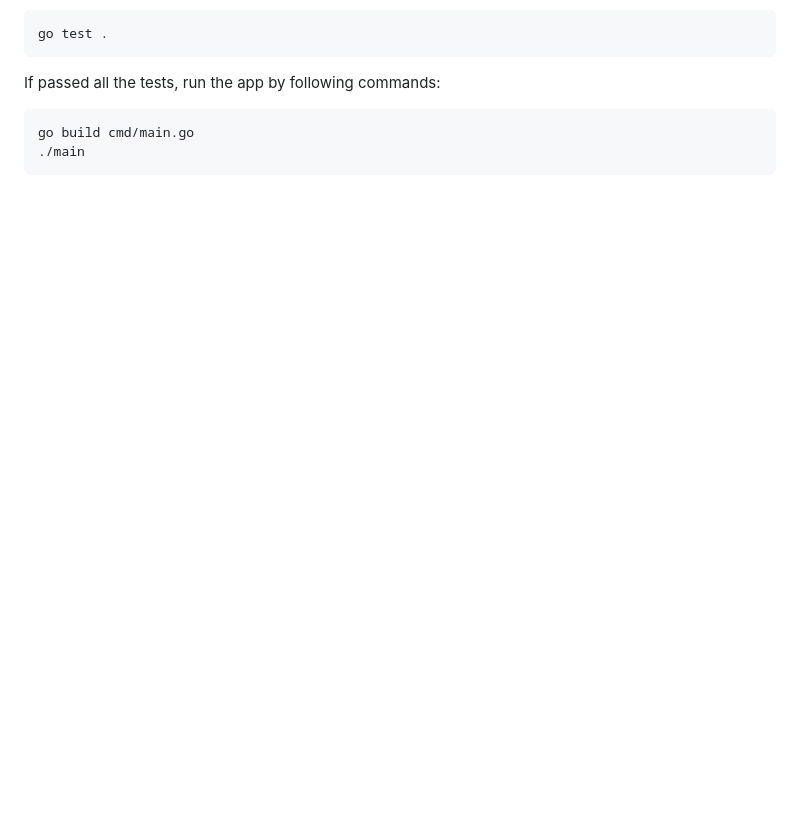
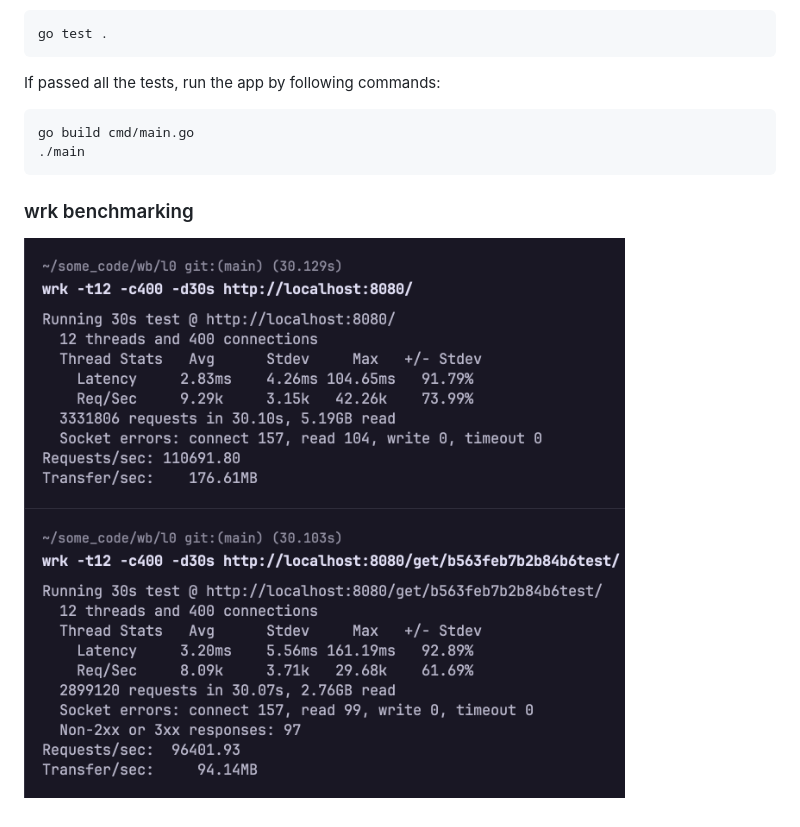
Before and after one commit to DmitriyKost/wbl0, a Markdown page: README.md, the part around the change printed below. Drawn GitHub-style; pictures changed too: media_files/wrk_tests.png (added); blank space fills up the shorter version.

````diff
--- a/README.md
+++ b/README.md
@@ -18,3 +21,5 @@ If passed all the tests, run the app by following commands:
 go build cmd/main.go
 ./main
 ```
+### wrk benchmarking
+![](./media_files/wrk_tests.png)
````
Also changed, not shown: other parts of README.md (+4 -1 lines).
